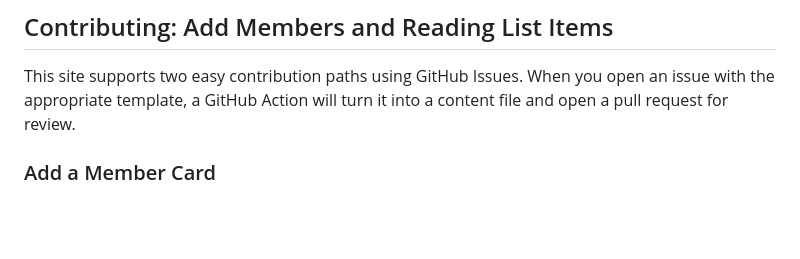
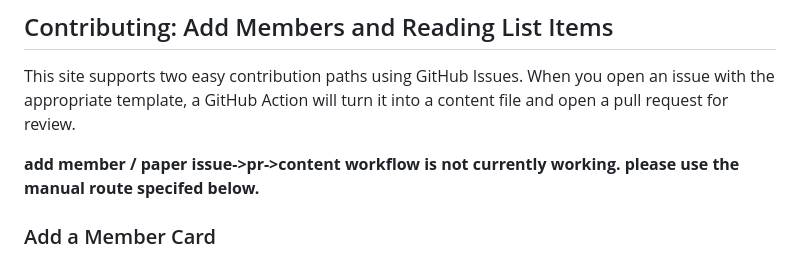
Before and after one commit to urban-data-science-EAAMO/urban-data-science-eaamo.github.io, a Markdown page: README.md, the part around one of its changes. GitHub-like rendering; blank space fills up the shorter version.

Commit message:
Revise contribution process and add manual submission note

```diff
--- a/README.md
+++ b/README.md
@@ -3,6 +3,8 @@
 ## Contributing: Add Members and Reading List Items
 
 This site supports two easy contribution paths using GitHub Issues. When you open an issue with the appropriate template, a GitHub Action will turn it into a content file and open a pull request for review.
+
+**add member / paper issue->pr->content workflow is not currently working. please use the manual route specifed below.**
 
 ### Add a Member Card
 
```
Also changed, not shown: other parts of README.md (+1 -0 lines).
